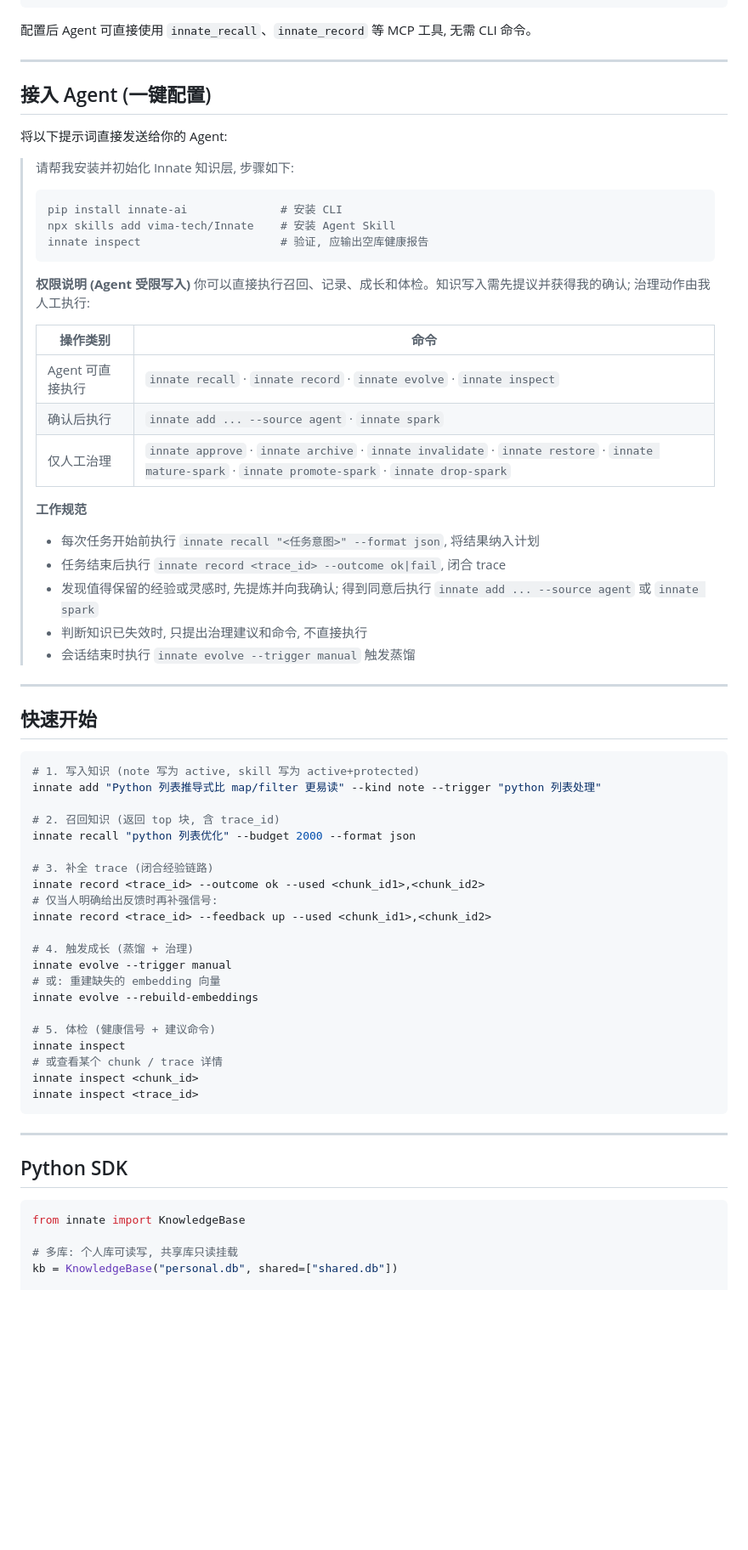
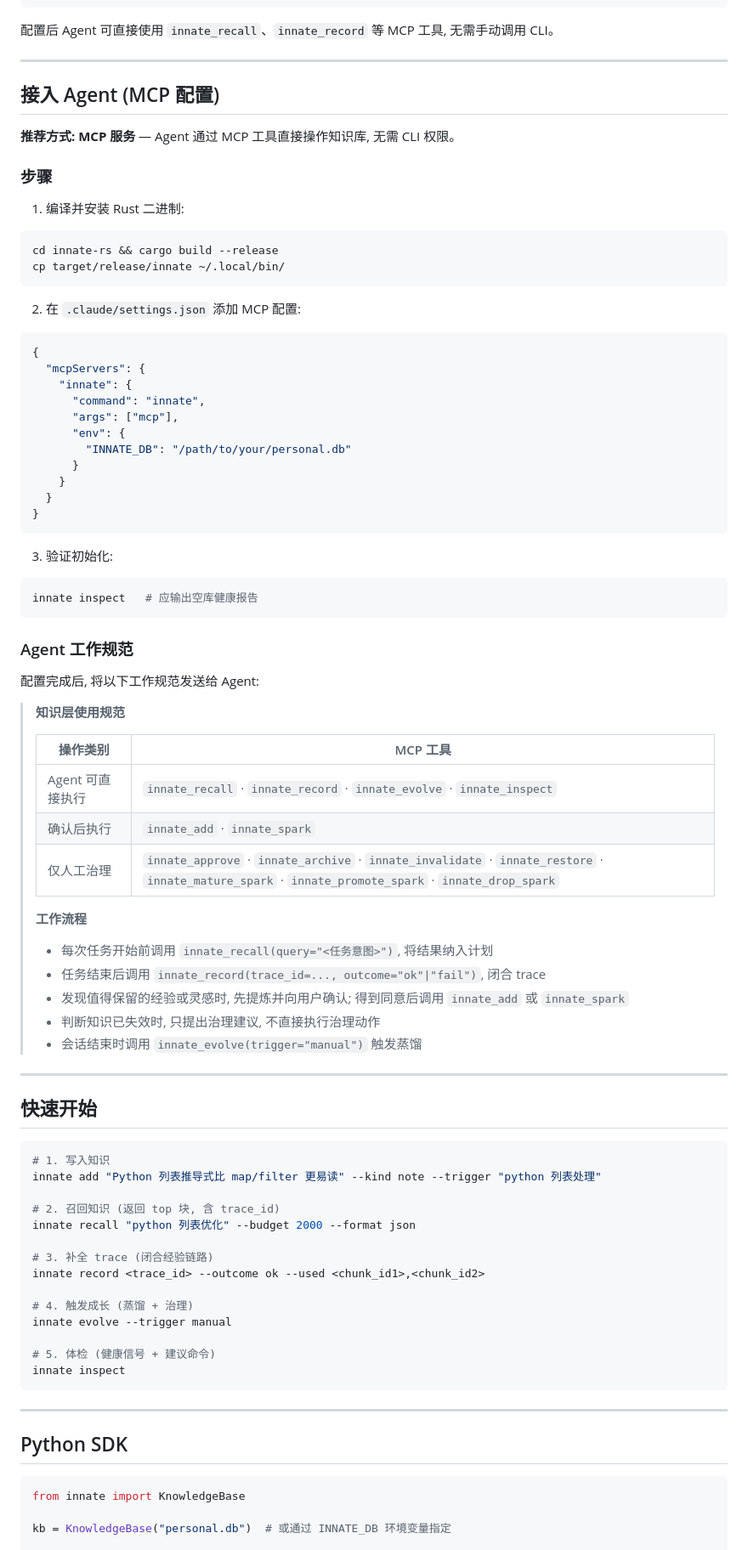
Before and after one commit to vima-tech/Innate, a Markdown page: README.md, the part around one of its changes. Shown at 85% size. Drawn GitHub-style; blank space fills up the shorter version.

````diff
--- a/README.md
+++ b/README.md
@@ -59,44 +59,70 @@ npm install @innate/sdk  # 或 npm install ./sdks/typescript/
 }
 ```
 
-配置后 Agent 可直接使用 `innate_recall`、`innate_record` 等 MCP 工具, 无需 CLI 命令。
+配置后 Agent 可直接使用 `innate_recall`、`innate_record` 等 MCP 工具, 无需手动调用 CLI。
 
 ---
 
-## 接入 Agent (一键配置)
+## 接入 Agent (MCP 配置)
 
-将以下提示词直接发送给你的 Agent:
+**推荐方式: MCP 服务** — Agent 通过 MCP 工具直接操作知识库, 无需 CLI 权限。
 
-> 请帮我安装并初始化 Innate 知识层, 步骤如下:
+### 步骤
+
+1. 编译并安装 Rust 二进制:
+
+```bash
+cd innate-rs && cargo build --release
+cp target/release/innate ~/.local/bin/
+```
+
+2. 在 `.claude/settings.json` 添加 MCP 配置:
+
+```json
+{
+  "mcpServers": {
+    "innate": {
+      "command": "innate",
+      "args": ["mcp"],
+      "env": {
+        "INNATE_DB": "/path/to/your/personal.db"
+      }
+    }
+  }
+}
+```
+
+3. 验证初始化:
+
+```bash
+innate inspect   # 应输出空库健康报告
+```
+
+### Agent 工作规范
+
+配置完成后, 将以下工作规范发送给 Agent:
+
+> **知识层使用规范**
 >
-> ```bash
-> pip install innate-ai              # 安装 CLI
-> npx skills add vima-tech/Innate    # 安装 Agent Skill
-> innate inspect                     # 验证, 应输出空库健康报告
-> ```
+> | 操作类别 | MCP 工具 |
+> |---|---|
+> | Agent 可直接执行 | `innate_recall` · `innate_record` · `innate_evolve` · `innate_inspect` |
+> | 确认后执行 | `innate_add` · `innate_spark` |
+> | 仅人工治理 | `innate_approve` · `innate_archive` · `innate_invalidate` · `innate_restore` · `innate_mature_spark` · `innate_promote_spark` · `innate_drop_spark` |
 >
-> **权限说明 (Agent 受限写入)**
-> 你可以直接执行召回、记录、成长和体检。知识写入需先提议并获得我的确认; 治理动作由我人工执行:
->
-> | 操作类别 | 命令 |
-> |---|---|
-> | Agent 可直接执行 | `innate recall` · `innate record` · `innate evolve` · `innate inspect` |
-> | 确认后执行 | `innate add ... --source agent` · `innate spark` |
-> | 仅人工治理 | `innate approve` · `innate archive` · `innate invalidate` · `innate restore` · `innate mature-spark` · `innate promote-spark` · `innate drop-spark` |
->
-> **工作规范**
-> - 每次任务开始前执行 `innate recall "<任务意图>" --format json`, 将结果纳入计划
-> - 任务结束后执行 `innate record <trace_id> --outcome ok|fail`, 闭合 trace
-> - 发现值得保留的经验或灵感时, 先提炼并向我确认; 得到同意后执行 `innate add ... --source agent` 或 `innate spark`
-> - 判断知识已失效时, 只提出治理建议和命令, 不直接执行
-> - 会话结束时执行 `innate evolve --trigger manual` 触发蒸馏
+> **工作流程**
+> - 每次任务开始前调用 `innate_recall(query="<任务意图>")`, 将结果纳入计划
+> - 任务结束后调用 `innate_record(trace_id=..., outcome="ok"|"fail")`, 闭合 trace
+> - 发现值得保留的经验或灵感时, 先提炼并向用户确认; 得到同意后调用 `innate_add` 或 `innate_spark`
+> - 判断知识已失效时, 只提出治理建议, 不直接执行治理动作
+> - 会话结束时调用 `innate_evolve(trigger="manual")` 触发蒸馏
 
 ---
 
 ## 快速开始
 
 ```bash
-# 1. 写入知识 (note 写为 active, skill 写为 active+protected)
+# 1. 写入知识
 innate add "Python 列表推导式比 map/filter 更易读" --kind note --trigger "python 列表处理"
 
 # 2. 召回知识 (返回 top 块, 含 trace_id)
@@ -104,19 +130,12 @@ innate recall "python 列表优化" --budget 2000 --format json
 
 # 3. 补全 trace (闭合经验链路)
 innate record <trace_id> --outcome ok --used <chunk_id1>,<chunk_id2>
-# 仅当人明确给出反馈时再补强信号:
-innate record <trace_id> --feedback up --used <chunk_id1>,<chunk_id2>
 
 # 4. 触发成长 (蒸馏 + 治理)
 innate evolve --trigger manual
-# 或: 重建缺失的 embedding 向量
-innate evolve --rebuild-embeddings
 
 # 5. 体检 (健康信号 + 建议命令)
 innate inspect
-# 或查看某个 chunk / trace 详情
-innate inspect <chunk_id>
-innate inspect <trace_id>
 ```
 
 ---
@@ -126,8 +145,7 @@ innate inspect <trace_id>
 ```python
 from innate import KnowledgeBase
 
-# 多库: 个人库可读写, 共享库只读挂载
-kb = KnowledgeBase("personal.db", shared=["shared.db"])
+kb = KnowledgeBase("personal.db")  # 或通过 INNATE_DB 环境变量指定
 
 # 1. 写入
 note_id = kb.add("经验内容", kind="note", trigger_desc="触发场景")
````
Also changed, not shown: other parts of README.md (+110 -101 lines).
